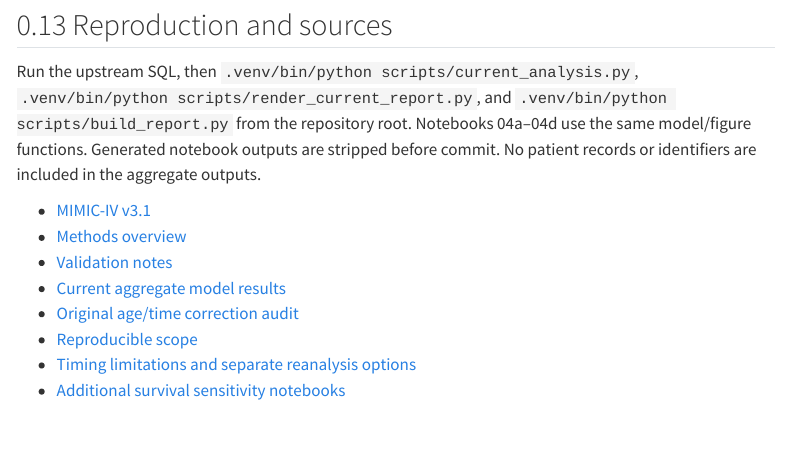
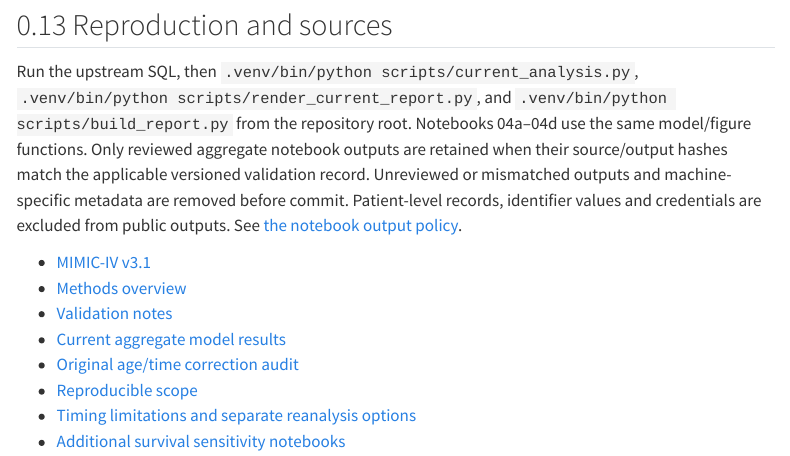
Before and after one commit to makotoy56/mimic-iv-copd-raas-analysis, a Quarto document (reports/copd_raas_survival_report.qmd): the page in a window 1100 px wide, from 8930 px down. Rendered offline with R 4.5, knitr and Pandoc in place of Quarto, with nearby package versions; menus at the side of the page are left out.

Commit message:
Clarify main and supplementary analyses and notebook output policy
Distinguish the original discharge-censored, admission-level main models
from the existing patient-cluster, competing-event and landmark supplements.
Document retention of hash-verified aggregate notebook outputs in the
report generator, Quarto source/HTML and supporting documentation.

Apply only the six documentation corrections to public main. Preserve all
estimates, figures and notebooks; exclude the pending presentation changes.

Validation: 42 offline tests passed; 11 notebook output records verified;
report tables, figure references, dependencies and links unchanged/checked.

```diff
--- a/REPRODUCIBILITY.md
+++ b/REPRODUCIBILITY.md
@@ -184,7 +184,7 @@ See [the reproducible scope and evidence](docs/REPRODUCIBLE_SCOPE.md) for what e
 
 The 05a–05c companions use `scripts/survival_sensitivity.py` and do not call `refresh()` or overwrite main-analysis results. Default notebook runs are wholly synthetic. Use the [supplement guide](docs/SURVIVAL_SENSITIVITY_SUPPLEMENTS.md) for patient-cluster inference, competing-risk cumulative incidence, and the separate 24-hour landmark design. It includes the explicit authorized local-data command and no-query review of a saved aggregate run.
 
-Pseudonymous patient/admission/stay keys are requested only by the supplementary loader option, after the same US dry run and 200 MB cap, and stay in memory. Run output is aggregate-only under ignored `reports/local_supplements/`. Tracked notebooks retain only the reviewed aggregate outputs bound in `NOTEBOOK_EXECUTION_VALIDATION.json`; full local run bundles and unreviewed outputs remain in that ignored directory. R `survival` is an optional independent synthetic checker; normal analysis remains Python. New clinical estimates are not automatically promoted into README or Quarto.
+Pseudonymous patient/admission/stay keys are requested only by the supplementary loader option, after the same US dry run and 200 MB cap, and stay in memory. Run output is aggregate-only under ignored `reports/local_supplements/`. Tracked notebooks retain only reviewed aggregate outputs whose source/output hashes match the applicable versioned validation record described in the [notebook output policy](#notebook-output-policy); full local run bundles and unreviewed outputs remain in that ignored directory. R `survival` is an optional independent synthetic checker; normal analysis remains Python. New clinical estimates are not automatically promoted into README or Quarto.
 
 The Quarto supplementary section and the short README summary are generated from `docs/SURVIVAL_SENSITIVITY_RESULTS.json`, validated against `docs/SURVIVAL_SUPPLEMENTS_VALIDATION.json`. The selected public record contains aggregate counts, RAAS estimates and a fixed daily CIF grid; full local results and covariance matrices remain ignored. `scripts/report_survival_supplement.py` prepares this record from an explicitly supplied, hash-verified local aggregate run. Normal report builds require only the public aggregate records and tracked figures. See the [publication/rebuild procedure](docs/SURVIVAL_SENSITIVITY_SUPPLEMENTS.md#prepare-and-rebuild-the-public-supplementary-section).
 
--- a/reports/copd_raas_survival_report.qmd
+++ b/reports/copd_raas_survival_report.qmd
@@ -223,7 +223,7 @@ These findings cannot establish causality. Confounding by indication, unmeasured
 
 ## Reproduction and sources
 
-Run the upstream SQL, then `.venv/bin/python scripts/current_analysis.py`, `.venv/bin/python scripts/render_current_report.py`, and `.venv/bin/python scripts/build_report.py` from the repository root. Notebooks 04a–04d use the same model/figure functions. Generated notebook outputs are stripped before commit. No patient records or identifiers are included in the aggregate outputs.
+Run the upstream SQL, then `.venv/bin/python scripts/current_analysis.py`, `.venv/bin/python scripts/render_current_report.py`, and `.venv/bin/python scripts/build_report.py` from the repository root. Notebooks 04a–04d use the same model/figure functions. Only reviewed aggregate notebook outputs are retained when their source/output hashes match the applicable versioned validation record. Unreviewed or mismatched outputs and machine-specific metadata are removed before commit. Patient-level records, identifier values and credentials are excluded from public outputs. See [the notebook output policy](https://github.com/makotoy56/mimic-iv-copd-raas-analysis/blob/main/REPRODUCIBILITY.md#notebook-output-policy).
 
 - [MIMIC-IV v3.1](https://physionet.org/content/mimiciv/3.1/)
 - [Methods overview](https://github.com/makotoy56/mimic-iv-copd-raas-analysis/blob/main/docs/METHODS_OVERVIEW.md)
```
Also changed, not shown: scripts/render_current_report.py (+2 -2 lines), docs/DISCUSSION_AND_LIMITATIONS.md, docs/RESULTS_SUMMARY.md, 1 other file.
